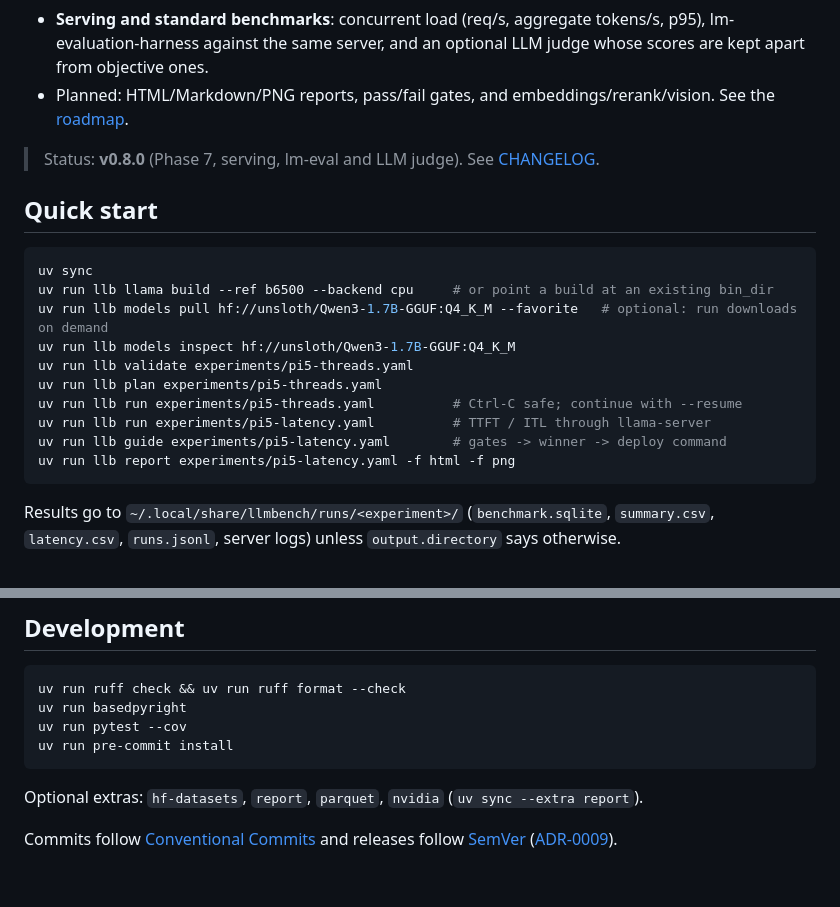
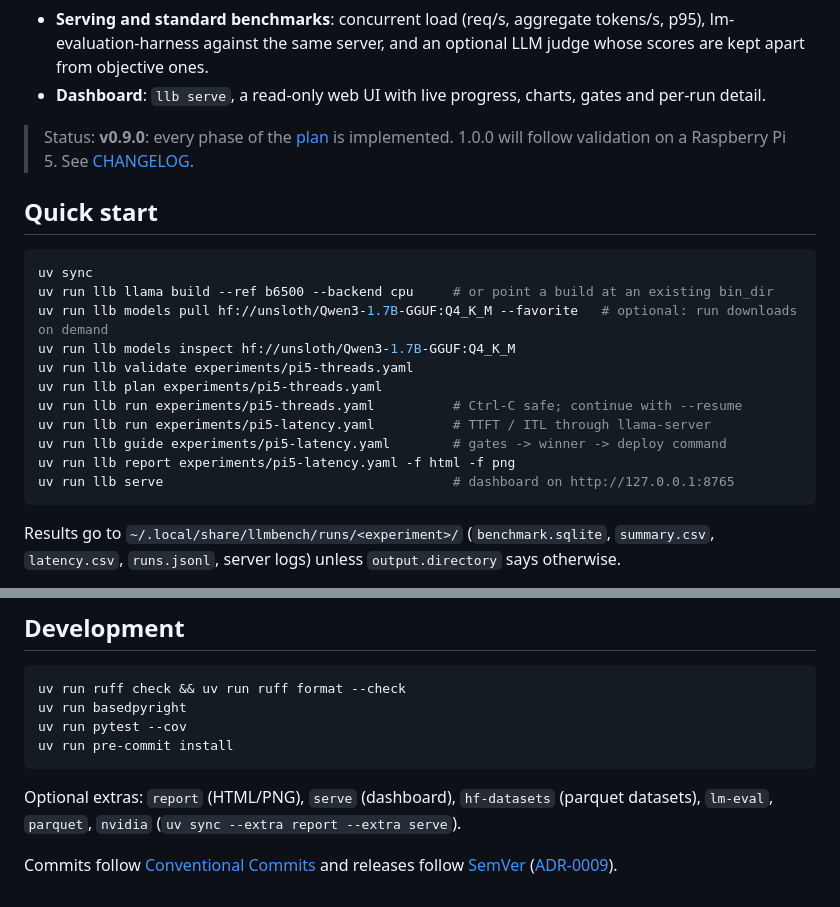
Before and after one commit to pepe-va/local-llm-bench-lab, a Markdown page: README.md, 2 parts joined by grey strips. GitHub-like rendering.

````diff
--- a/README.md
+++ b/README.md
@@ -12,9 +12,9 @@ Reproducible benchmarking lab for local LLMs on [llama.cpp](https://github.com/g
 - **Gates and guidance**: pass/fail thresholds per configuration, the winner, and a ready-to-run `llama-server` command; reports in HTML (offline charts), Markdown and PNG.
 - **Modalities**: embeddings (Spearman against labels), reranking (nDCG, MRR) and vision (models with an `mmproj`).
 - **Serving and standard benchmarks**: concurrent load (req/s, aggregate tokens/s, p95), lm-evaluation-harness against the same server, and an optional LLM judge whose scores are kept apart from objective ones.
-- Planned: HTML/Markdown/PNG reports, pass/fail gates, and embeddings/rerank/vision. See the [roadmap](docs/PLAN.md#roadmap-de-implementación).
+- **Dashboard**: `llb serve`, a read-only web UI with live progress, charts, gates and per-run detail.
 
-> Status: **v0.8.0** (Phase 7, serving, lm-eval and LLM judge). See [CHANGELOG](CHANGELOG.md).
+> Status: **v0.9.0**: every phase of the [plan](docs/PLAN.md) is implemented. 1.0.0 will follow validation on a Raspberry Pi 5. See [CHANGELOG](CHANGELOG.md).
 
 ## Quick start
 
@@ -29,6 +29,7 @@ uv run llb run experiments/pi5-threads.yaml          # Ctrl-C safe; continue wit
 uv run llb run experiments/pi5-latency.yaml          # TTFT / ITL through llama-server
 uv run llb guide experiments/pi5-latency.yaml        # gates -> winner -> deploy command
 uv run llb report experiments/pi5-latency.yaml -f html -f png
+uv run llb serve                                     # dashboard on http://127.0.0.1:8765
 ```
 
 Results go to `~/.local/share/llmbench/runs/<experiment>/` (`benchmark.sqlite`, `summary.csv`, `latency.csv`, `runs.jsonl`, server logs) unless `output.directory` says otherwise.
@@ -69,6 +70,6 @@ uv run pytest --cov
 uv run pre-commit install
 ```
 
-Optional extras: `hf-datasets`, `report`, `parquet`, `nvidia` (`uv sync --extra report`).
+Optional extras: `report` (HTML/PNG), `serve` (dashboard), `hf-datasets` (parquet datasets), `lm-eval`, `parquet`, `nvidia` (`uv sync --extra report --extra serve`).
 
 Commits follow [Conventional Commits](https://www.conventionalcommits.org/) and releases follow [SemVer](https://semver.org/) ([ADR-0009](docs/adr/0009-conventional-commits-semver.md)).
````
Also changed, not shown: CHANGELOG.md (+21 -1 lines).
